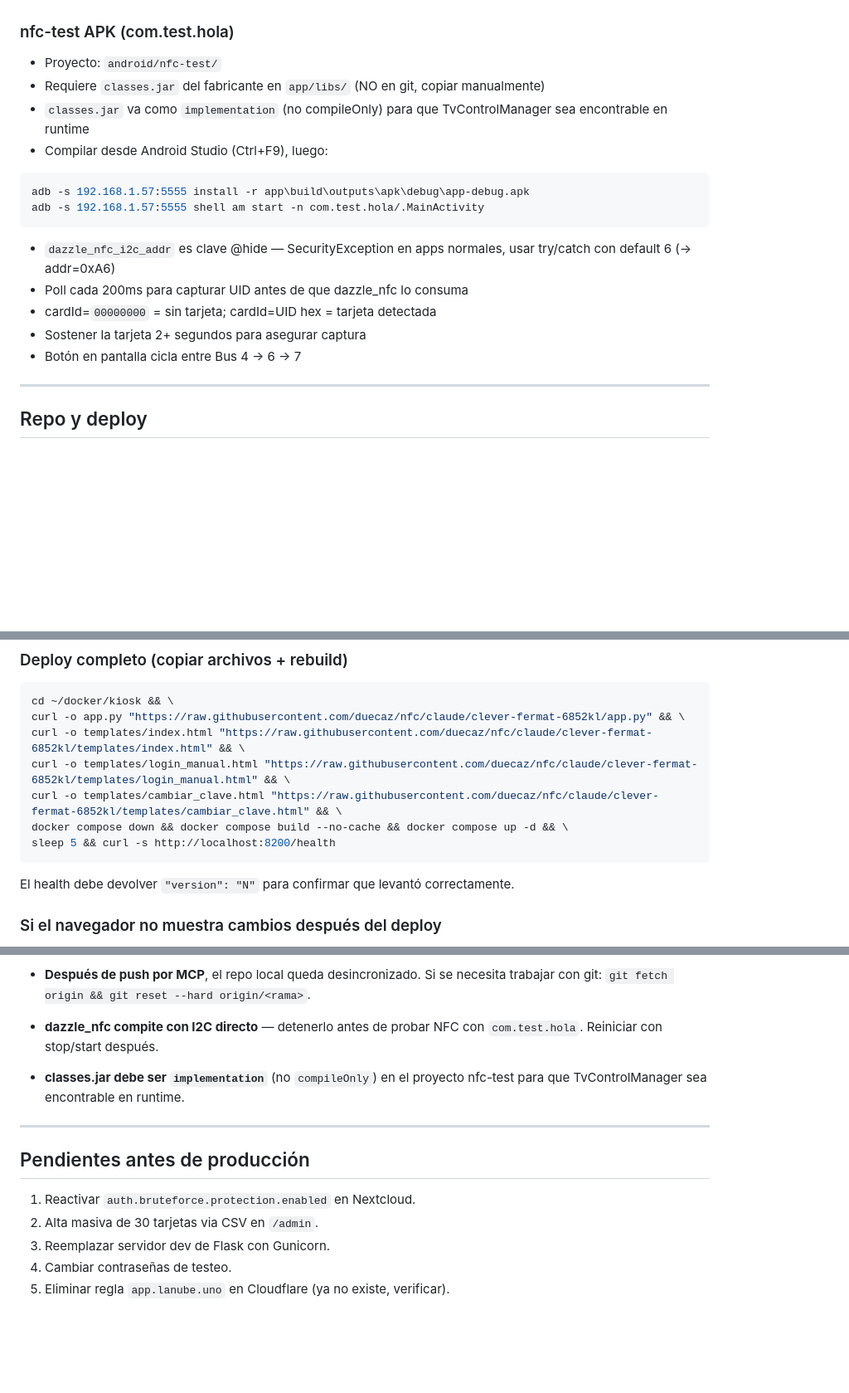
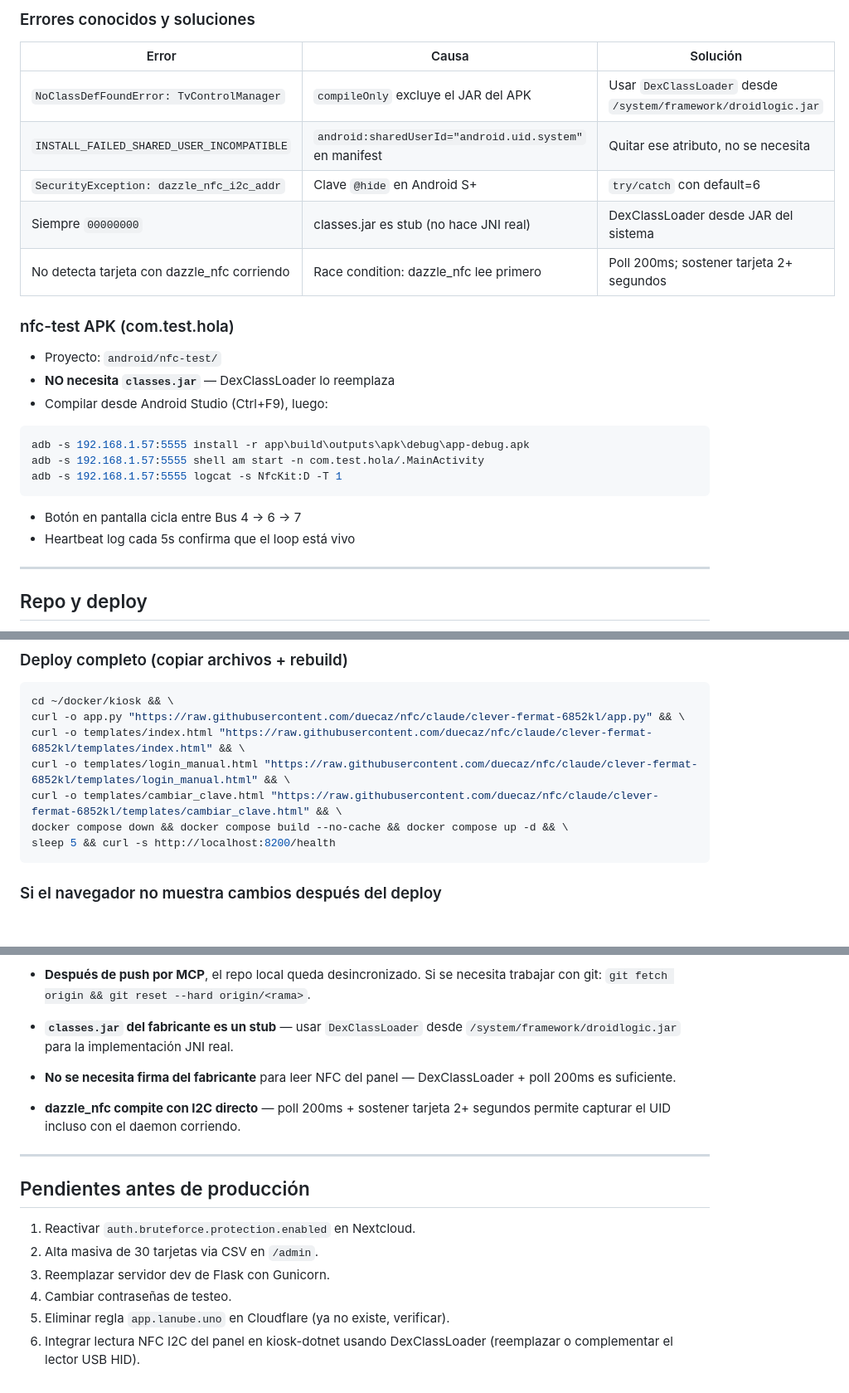
Before and after one commit to duecaz/nfc, a Markdown page: CLAUDE.md, 3 parts joined by grey strips. Shown at 83% size. Drawn GitHub-style; blank space fills up the shorter version.

````diff
--- a/CLAUDE.md
+++ b/CLAUDE.md
@@ -70,23 +142,27 @@ antes de probar y reiniciarlo al terminar.
+### Errores conocidos y soluciones
+
+| Error | Causa | Solución |
+|---|---|---|
+| `NoClassDefFoundError: TvControlManager` | `compileOnly` excluye el JAR del APK | Usar `DexClassLoader` desde `/system/framework/droidlogic.jar` |
+| `INSTALL_FAILED_SHARED_USER_INCOMPATIBLE` | `android:sharedUserId="android.uid.system"` en manifest | Quitar ese atributo, no se necesita |
+| `SecurityException: dazzle_nfc_i2c_addr` | Clave `@hide` en Android S+ | `try/catch` con default=6 |
+| Siempre `00000000` | classes.jar es stub (no hace JNI real) | DexClassLoader desde JAR del sistema |
+| No detecta tarjeta con dazzle_nfc corriendo | Race condition: dazzle_nfc lee primero | Poll 200ms; sostener tarjeta 2+ segundos |
 
 ### nfc-test APK (com.test.hola)
 
 - Proyecto: `android/nfc-test/`
-- Requiere `classes.jar` del fabricante en `app/libs/` (NO en git, copiar manualmente)
-- `classes.jar` va como `implementation` (no compileOnly) para que TvControlManager
-  sea encontrable en runtime
+- **NO necesita `classes.jar`** — DexClassLoader lo reemplaza
 - Compilar desde Android Studio (Ctrl+F9), luego:
 
 ```powershell
 adb -s 192.168.1.57:5555 install -r app\build\outputs\apk\debug\app-debug.apk
 adb -s 192.168.1.57:5555 shell am start -n com.test.hola/.MainActivity
+adb -s 192.168.1.57:5555 logcat -s NfcKit:D -T 1
 ```
 
-- `dazzle_nfc_i2c_addr` es clave @hide — SecurityException en apps normales,
-  usar try/catch con default 6 (→ addr=0xA6)
-- Poll cada 200ms para capturar UID antes de que dazzle_nfc lo consuma
-- cardId=`00000000` = sin tarjeta; cardId=UID hex = tarjeta detectada
-- Sostener la tarjeta 2+ segundos para asegurar captura
 - Botón en pantalla cicla entre Bus 4 → 6 → 7
+- Heartbeat log cada 5s confirma que el loop está vivo
 
 ---
 
@@ -108,8 +184,6 @@ curl -o templates/cambiar_clave.html "https://raw.githubusercontent.com/duecaz/n
 docker compose down && docker compose build --no-cache && docker compose up -d && \
 sleep 5 && curl -s http://localhost:8200/health
 ```
-
-El health debe devolver `"version": "N"` para confirmar que levantó correctamente.
 
 ### Si el navegador no muestra cambios después del deploy
 
@@ -197,11 +271,14 @@ Verificar con `curl -s http://localhost:8200/health` que la versión coincide.
 - **Después de push por MCP**, el repo local queda desincronizado. Si se
   necesita trabajar con git: `git fetch origin && git reset --hard origin/<rama>`.
 
-- **dazzle_nfc compite con I2C directo** — detenerlo antes de probar NFC
-  con `com.test.hola`. Reiniciar con stop/start después.
+- **`classes.jar` del fabricante es un stub** — usar `DexClassLoader` desde
+  `/system/framework/droidlogic.jar` para la implementación JNI real.
 
-- **classes.jar debe ser `implementation`** (no `compileOnly`) en el proyecto
-  nfc-test para que TvControlManager sea encontrable en runtime.
+- **No se necesita firma del fabricante** para leer NFC del panel —
+  DexClassLoader + poll 200ms es suficiente.
+
+- **dazzle_nfc compite con I2C directo** — poll 200ms + sostener tarjeta
+  2+ segundos permite capturar el UID incluso con el daemon corriendo.
 
 ---
 
@@ -212,3 +289,5 @@ Verificar con `curl -s http://localhost:8200/health` que la versión coincide.
 3. Reemplazar servidor dev de Flask con Gunicorn.
 4. Cambiar contraseñas de testeo.
 5. Eliminar regla `app.lanube.uno` en Cloudflare (ya no existe, verificar).
+6. Integrar lectura NFC I2C del panel en kiosk-dotnet usando DexClassLoader
+   (reemplazar o complementar el lector USB HID).
````
Also changed, not shown: other parts of CLAUDE.md (+75 -3 lines).
